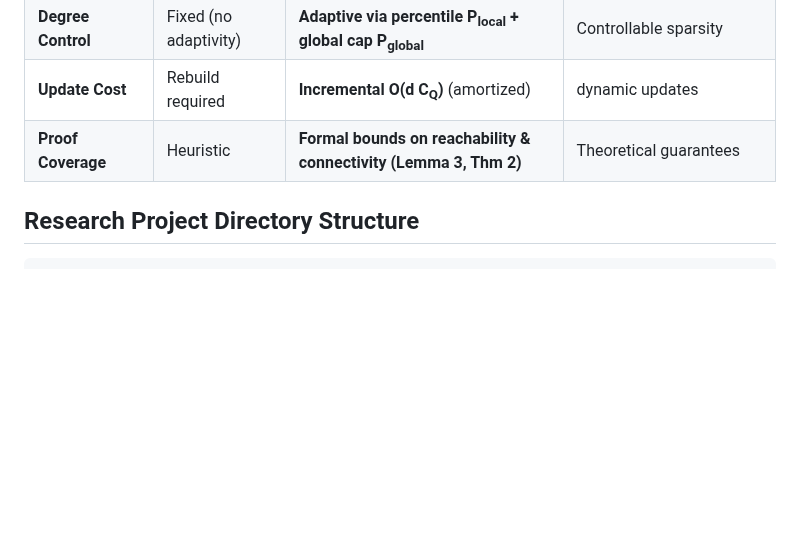
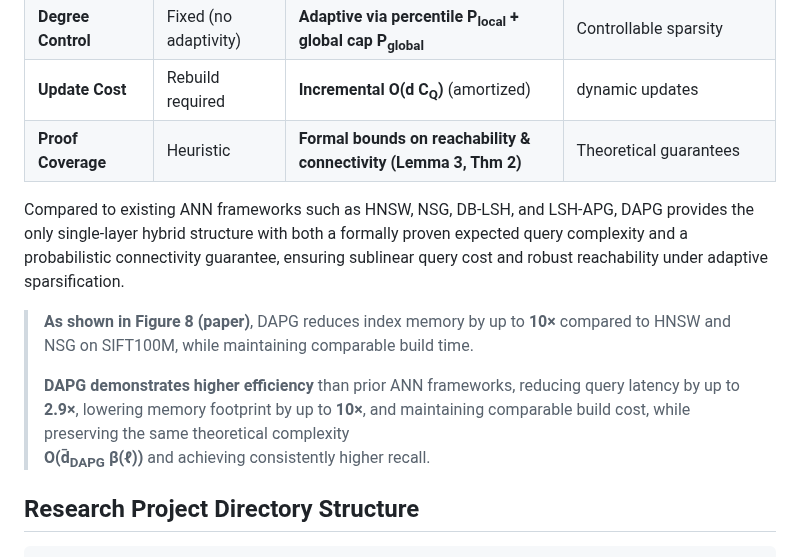
Before and after one commit to solmazsm/Distance-Aware-Pruned-Graph, a Markdown page: README.md, the part around the change. GitHub-like rendering; blank space fills up the shorter version.

```diff
--- a/README.md
+++ b/README.md
@@ -354,6 +354,11 @@ DAPG continues to achieve higher recall and lower query latency than LSH-APG acr
 | **Update Cost** | Rebuild required | **Incremental O(d C<sub>Q</sub>)** (amortized) | dynamic updates |
 | **Proof Coverage** | Heuristic | **Formal bounds on reachability & connectivity (Lemma 3, Thm 2)** | Theoretical guarantees |
 
+Compared to existing ANN frameworks such as HNSW, NSG, DB-LSH, and LSH-APG, DAPG provides the only single-layer hybrid structure with both a formally proven expected query complexity and a probabilistic connectivity guarantee, ensuring sublinear query cost and robust reachability under adaptive sparsification.
+> **As shown in Figure 8 (paper)**, DAPG reduces index memory by up to **10×** compared to HNSW and NSG on SIFT100M, while maintaining comparable build time.
+>
+> **DAPG demonstrates higher efficiency** than prior ANN frameworks, reducing query latency by up to **2.9×**, lowering memory footprint by up to **10×**, and maintaining comparable build cost, while preserving the same theoretical complexity
+> **O(d̄<sub>DAPG</sub> β(ℓ))** and achieving consistently higher recall.
 
 ## Research Project Directory Structure
 
```
